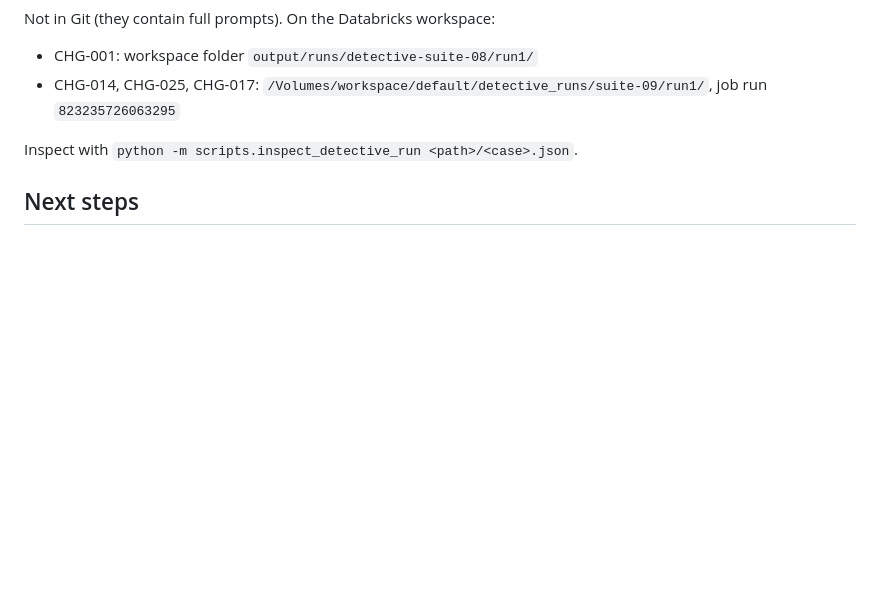
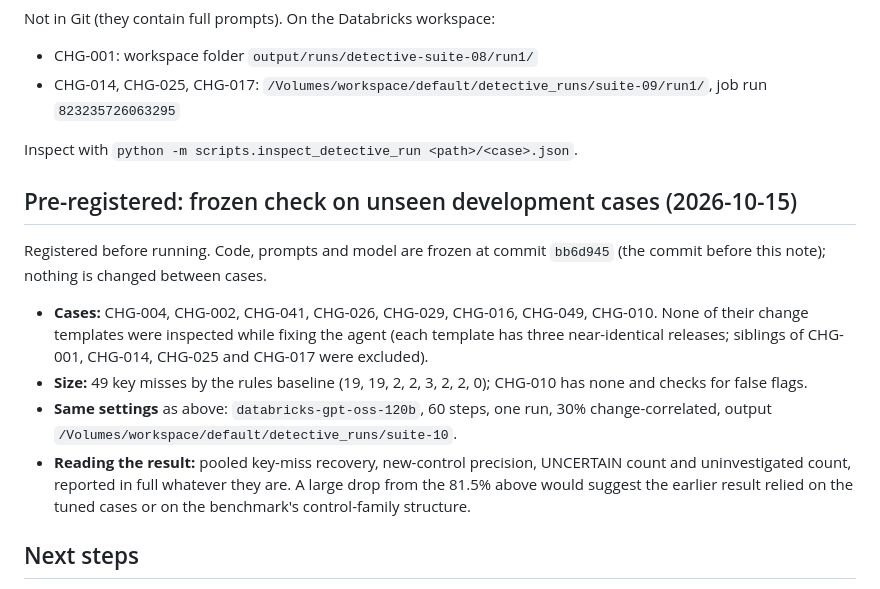
Before and after one commit to AnaghaDhekne/payments-control-impact, a Markdown page: docs/results.md, the part around the change. Rendered like a GitHub page; blank space fills up the shorter version.

Commit message:
Pre-register frozen check on eight unseen development cases
Co-Authored-By: Claude Opus 5.5 <noreply@anthropic.com>
Claude-Session: https://claude.ai/code/session_01A3P3QEqxv8TgrfK4jytn9y

```diff
--- a/docs/results.md
+++ b/docs/results.md
@@ -57,6 +57,24 @@ Not in Git (they contain full prompts). On the Databricks workspace:
 
 Inspect with `python -m scripts.inspect_detective_run <path>/<case>.json`.
 
+## Pre-registered: frozen check on unseen development cases (2026-10-15)
+
+Registered before running. Code, prompts and model are frozen at commit
+`bb6d945` (the commit before this note); nothing is changed between cases.
+
+- **Cases:** CHG-004, CHG-002, CHG-041, CHG-026, CHG-029, CHG-016, CHG-049,
+  CHG-010. None of their change templates were inspected while fixing the
+  agent (each template has three near-identical releases; siblings of
+  CHG-001, CHG-014, CHG-025 and CHG-017 were excluded).
+- **Size:** 49 key misses by the rules baseline (19, 19, 2, 2, 3, 2, 2, 0);
+  CHG-010 has none and checks for false flags.
+- **Same settings** as above: `databricks-gpt-oss-120b`, 60 steps, one run,
+  30% change-correlated, output `/Volumes/workspace/default/detective_runs/suite-10`.
+- **Reading the result:** pooled key-miss recovery, new-control precision,
+  UNCERTAIN count and uninvestigated count, reported in full whatever they are.
+  A large drop from the 81.5% above would suggest the earlier result relied on
+  the tuned cases or on the benchmark's control-family structure.
+
 ## Next steps
 
 1. Analyse the CHG-025 proposer/verifier disagreements before changing prompts.
```
